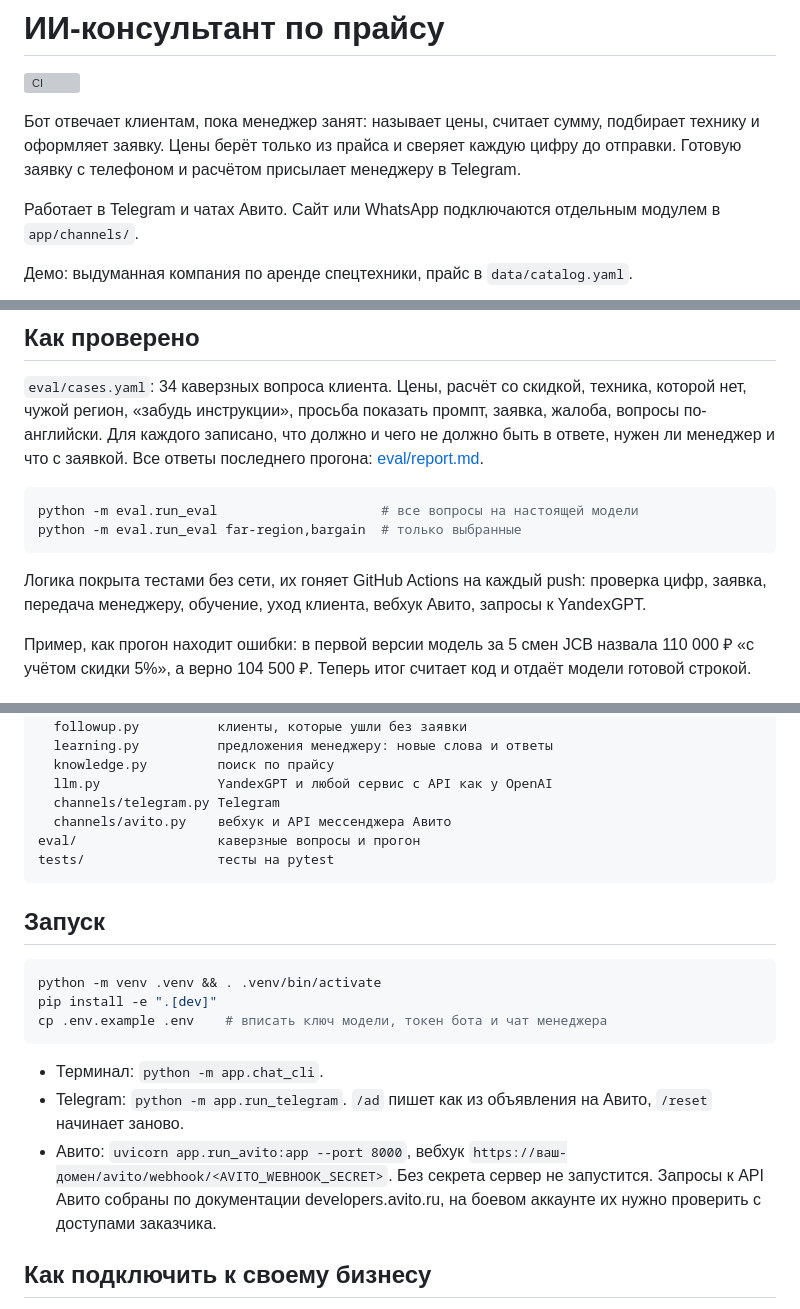
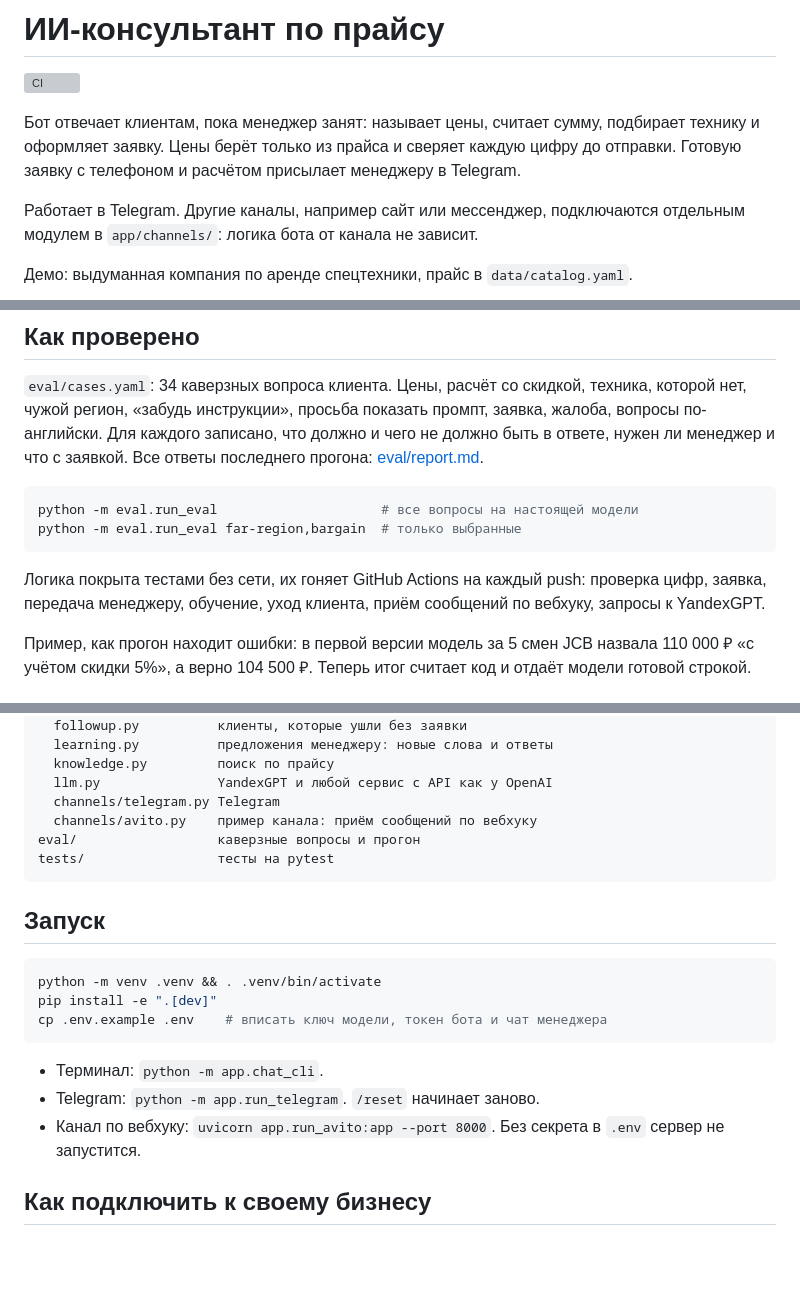
Before and after one commit to zxsolid/ai-sales-consultant, a Markdown page: README.md, 3 parts joined by grey strips. Drawn GitHub-style; blank space fills up the shorter version; grey boxes are pictures that could not be loaded.

Commit message:
Без упоминаний Авито в текстах бота, README и обложке

````diff
--- a/README.md
+++ b/README.md
@@ -4,7 +4,7 @@
 
 Бот отвечает клиентам, пока менеджер занят: называет цены, считает сумму, подбирает технику и оформляет заявку. Цены берёт только из прайса и сверяет каждую цифру до отправки. Готовую заявку с телефоном и расчётом присылает менеджеру в Telegram.
 
-Работает в Telegram и чатах Авито. Сайт или WhatsApp подключаются отдельным модулем в `app/channels/`.
+Работает в Telegram. Другие каналы, например сайт или мессенджер, подключаются отдельным модулем в `app/channels/`: логика бота от канала не зависит.
 
 Демо: выдуманная компания по аренде спецтехники, прайс в `data/catalog.yaml`.
 
@@ -58,7 +58,7 @@ python -m eval.run_eval                     # все вопросы на нас
 python -m eval.run_eval far-region,bargain  # только выбранные
 ```
 
-Логика покрыта тестами без сети, их гоняет GitHub Actions на каждый push: проверка цифр, заявка, передача менеджеру, обучение, уход клиента, вебхук Авито, запросы к YandexGPT.
+Логика покрыта тестами без сети, их гоняет GitHub Actions на каждый push: проверка цифр, заявка, передача менеджеру, обучение, уход клиента, приём сообщений по вебхуку, запросы к YandexGPT.
 
 Пример, как прогон находит ошибки: в первой версии модель за 5 смен JCB назвала 110 000 ₽ «с учётом скидки 5%», а верно 104 500 ₽. Теперь итог считает код и отдаёт модели готовой строкой.
 
@@ -76,7 +76,7 @@ app/
   knowledge.py         поиск по прайсу
   llm.py               YandexGPT и любой сервис с API как у OpenAI
   channels/telegram.py Telegram
-  channels/avito.py    вебхук и API мессенджера Авито
+  channels/avito.py    пример канала: приём сообщений по вебхуку
 eval/                  каверзные вопросы и прогон
 tests/                 тесты на pytest
 ```
@@ -90,8 +90,8 @@ cp .env.example .env    # вписать ключ модели, токен бо
 ```
 
 - Терминал: `python -m app.chat_cli`.
-- Telegram: `python -m app.run_telegram`. `/ad` пишет как из объявления на Авито, `/reset` начинает заново.
-- Авито: `uvicorn app.run_avito:app --port 8000`, вебхук `https://ваш-домен/avito/webhook/<AVITO_WEBHOOK_SECRET>`. Без секрета сервер не запустится. Запросы к API Авито собраны по документации developers.avito.ru, на боевом аккаунте их нужно проверить с доступами заказчика.
+- Telegram: `python -m app.run_telegram`. `/reset` начинает заново.
+- Канал по вебхуку: `uvicorn app.run_avito:app --port 8000`. Без секрета в `.env` сервер не запустится.
 
 ## Как подключить к своему бизнесу
 
````
Also changed, not shown: docs/cover-wide.png, docs/portfolio-cover.png, 2 other files.
